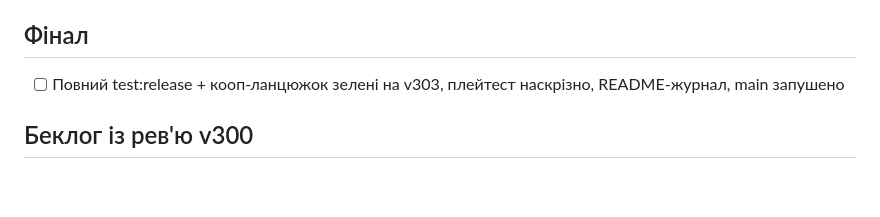
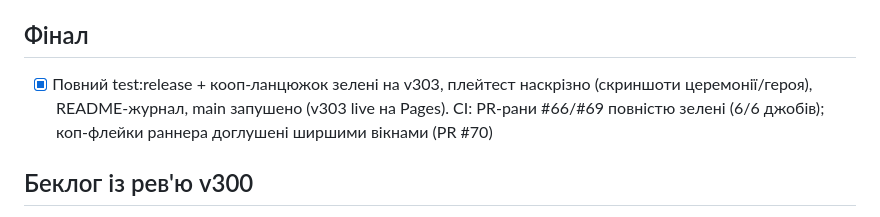
Before and after one commit to slonce70/zombie-world-rescue, a Markdown page: TODO.md, the part around the change. GitHub-like rendering; blank space fills up the shorter version.

Commit message:
docs: TODO — фінал оновлення «Фінальний акорд» закрито
Claude-Session: https://claude.ai/code/session_019tT18UXRj5aj6xNRbZJhGF

```diff
--- a/TODO.md
+++ b/TODO.md
@@ -95,7 +95,7 @@
 - [x] test/world-saved.mjs + розширення test/album.mjs, реєстрація в release.mjs, en/ru
 
 ## Фінал
-- [ ] Повний test:release + кооп-ланцюжок зелені на v303, плейтест наскрізно, README-журнал, main запушено
+- [x] Повний test:release + кооп-ланцюжок зелені на v303, плейтест наскрізно (скриншоти церемонії/героя), README-журнал, main запушено (v303 live на Pages). CI: PR-рани #66/#69 повністю зелені (6/6 джобів); коп-флейки раннера доглушені ширшими вікнами (PR #70)
 
 ## Беклог із рев'ю v300
 Усі 7 пунктів (5 дедуплікацій + draw calls + гейт квесту золотого) закрито у v302 «Чистий фундамент» — див. розділ вище.
```
